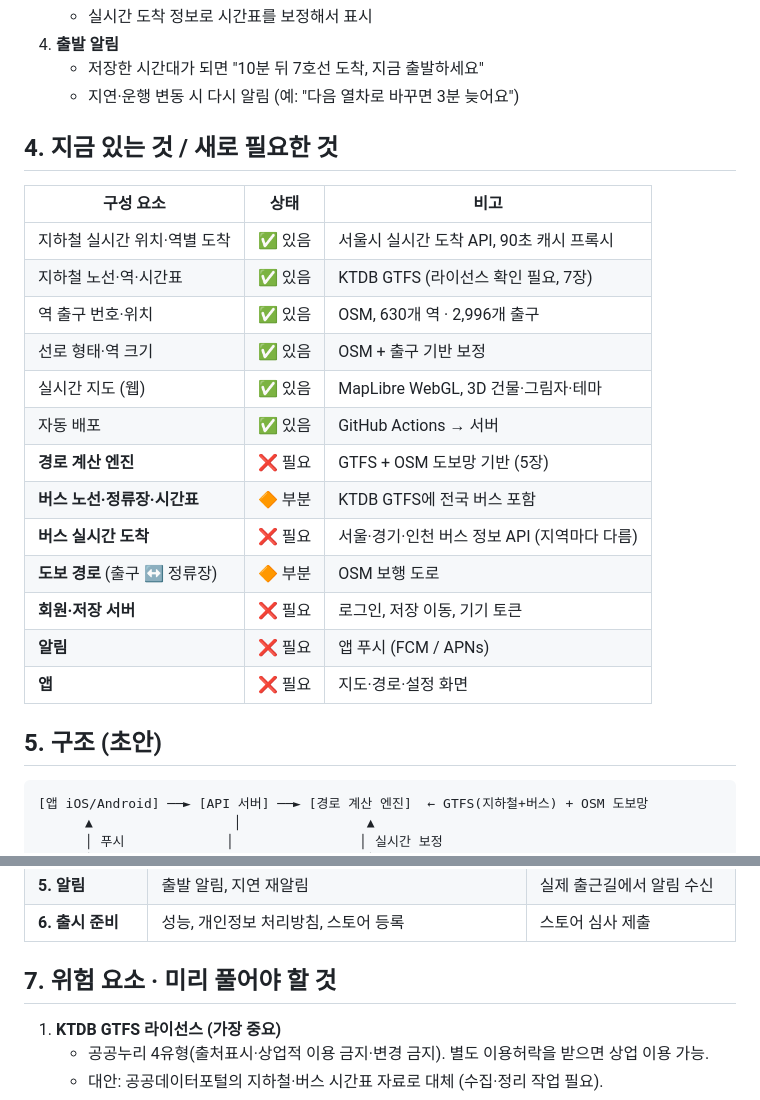
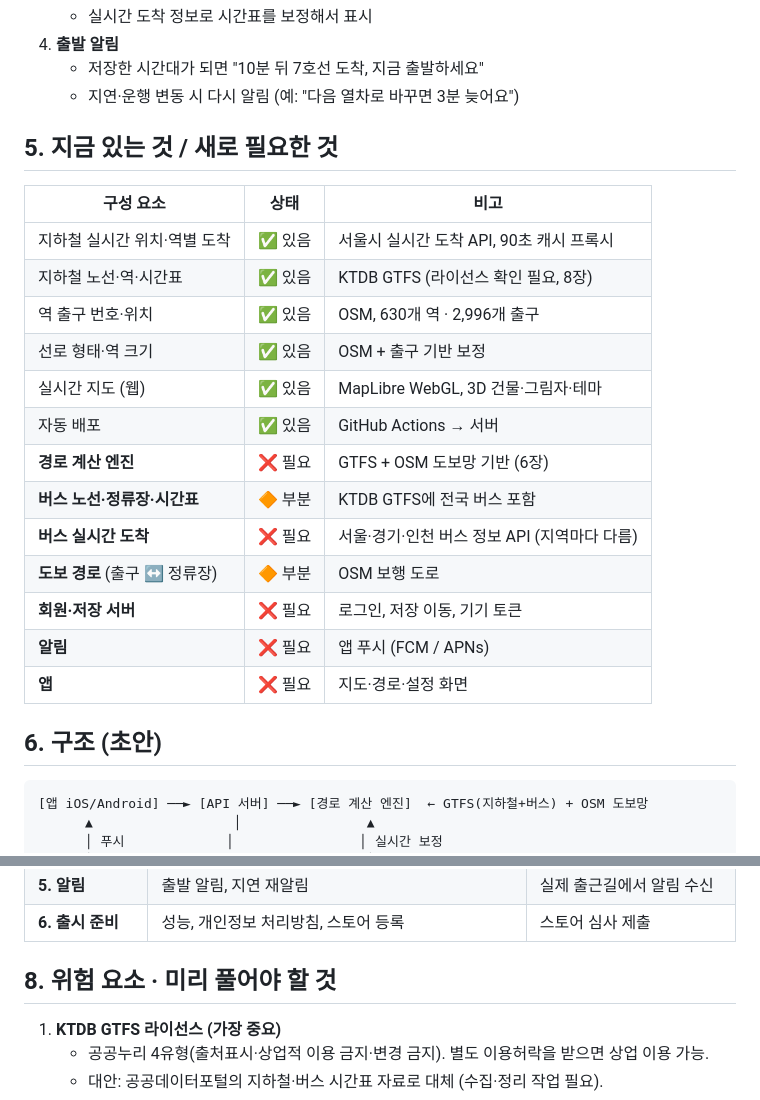
Before and after one commit to novum-lab-kr/syung, a Markdown page: docs/PLAN.md, 2 parts joined by grey strips. Drawn GitHub-style.

````diff
--- a/docs/PLAN.md
+++ b/docs/PLAN.md
@@ -32,17 +48,17 @@
    - 저장한 시간대가 되면 "10분 뒤 7호선 도착, 지금 출발하세요"
    - 지연·운행 변동 시 다시 알림 (예: "다음 열차로 바꾸면 3분 늦어요")
 
-## 4. 지금 있는 것 / 새로 필요한 것
+## 5. 지금 있는 것 / 새로 필요한 것
 
 | 구성 요소 | 상태 | 비고 |
 |---|---|---|
 | 지하철 실시간 위치·역별 도착 | ✅ 있음 | 서울시 실시간 도착 API, 90초 캐시 프록시 |
-| 지하철 노선·역·시간표 | ✅ 있음 | KTDB GTFS (라이선스 확인 필요, 7장) |
+| 지하철 노선·역·시간표 | ✅ 있음 | KTDB GTFS (라이선스 확인 필요, 8장) |
 | 역 출구 번호·위치 | ✅ 있음 | OSM, 630개 역 · 2,996개 출구 |
 | 선로 형태·역 크기 | ✅ 있음 | OSM + 출구 기반 보정 |
 | 실시간 지도 (웹) | ✅ 있음 | MapLibre WebGL, 3D 건물·그림자·테마 |
 | 자동 배포 | ✅ 있음 | GitHub Actions → 서버 |
-| **경로 계산 엔진** | ❌ 필요 | GTFS + OSM 도보망 기반 (5장) |
+| **경로 계산 엔진** | ❌ 필요 | GTFS + OSM 도보망 기반 (6장) |
 | **버스 노선·정류장·시간표** | 🔶 부분 | KTDB GTFS에 전국 버스 포함 |
 | **버스 실시간 도착** | ❌ 필요 | 서울·경기·인천 버스 정보 API (지역마다 다름) |
 | **도보 경로** (출구 ↔ 정류장) | 🔶 부분 | OSM 보행 도로 |
@@ -50,7 +66,7 @@
 | **알림** | ❌ 필요 | 앱 푸시 (FCM / APNs) |
 | **앱** | ❌ 필요 | 지도·경로·설정 화면 |
 
-## 5. 구조 (초안)
+## 6. 구조 (초안)
 
 ```
 [앱 iOS/Android] ──► [API 서버] ──► [경로 계산 엔진]  ← GTFS(지하철+버스) + OSM 도보망
@@ -79,7 +95,7 @@
 | **5. 알림** | 출발 알림, 지연 재알림 | 실제 출근길에서 알림 수신 |
 | **6. 출시 준비** | 성능, 개인정보 처리방침, 스토어 등록 | 스토어 심사 제출 |
 
-## 7. 위험 요소 · 미리 풀어야 할 것
+## 8. 위험 요소 · 미리 풀어야 할 것
 
 1. **KTDB GTFS 라이선스 (가장 중요)**
    - 공공누리 4유형(출처표시·상업적 이용 금지·변경 금지). 별도 이용허락을 받으면 상업 이용 가능.
````
Also changed, not shown: other parts of docs/PLAN.md (+22 -5 lines).
